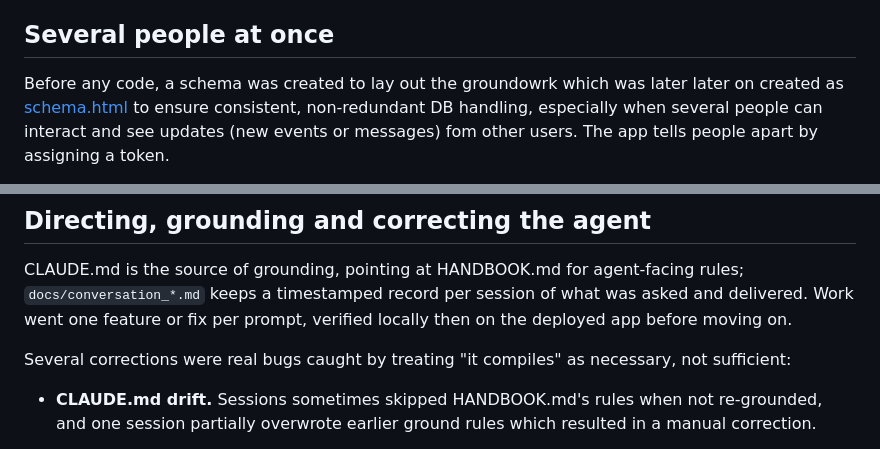
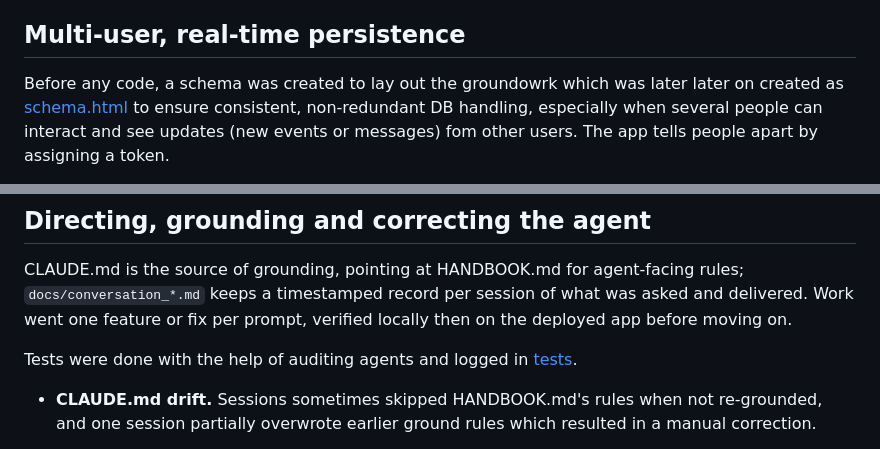
Before and after one commit to comp4020-agentic-coding-studio/comp4020-final-soybeaam, a Markdown page: PROCESS.md, 2 parts joined by grey strips. Drawn GitHub-style.

Commit message:
docs: testing added in process.md

```diff
--- a/PROCESS.md
+++ b/PROCESS.md
@@ -58,7 +58,7 @@ nobody's looking, and reuses the `fetch()`-and-JSON pattern already used for
 check-ins and chat. The cost is up to ~4 seconds of staleness, acceptable
 for chat, DMs and attendance; nothing here is more latency-sensitive.
 
-## Several people at once
+## Multi-user, real-time persistence
 
 Before any code, a schema was created to lay out the groundowrk which was later later on created as [schema.html](docs\schema.html) to ensure consistent, non-redundant DB handling, especially when several people can interact and see updates (new events or messages) fom other users. The app tells people apart by assigning a token.
 
@@ -81,8 +81,7 @@ agent-facing rules; `docs/conversation_*.md` keeps a timestamped record per
 session of what was asked and delivered. Work went one feature or fix per
 prompt, verified locally then on the deployed app before moving on.
 
-Several corrections were real bugs caught by treating "it compiles" as
-necessary, not sufficient:
+Tests were done with the help of auditing agents and logged in [tests](docs\tests).
 
 - **CLAUDE.md drift.** Sessions sometimes skipped HANDBOOK.md's rules when
   not re-grounded, and one session partially overwrote earlier ground rules which resulted in a manual correction.
```
